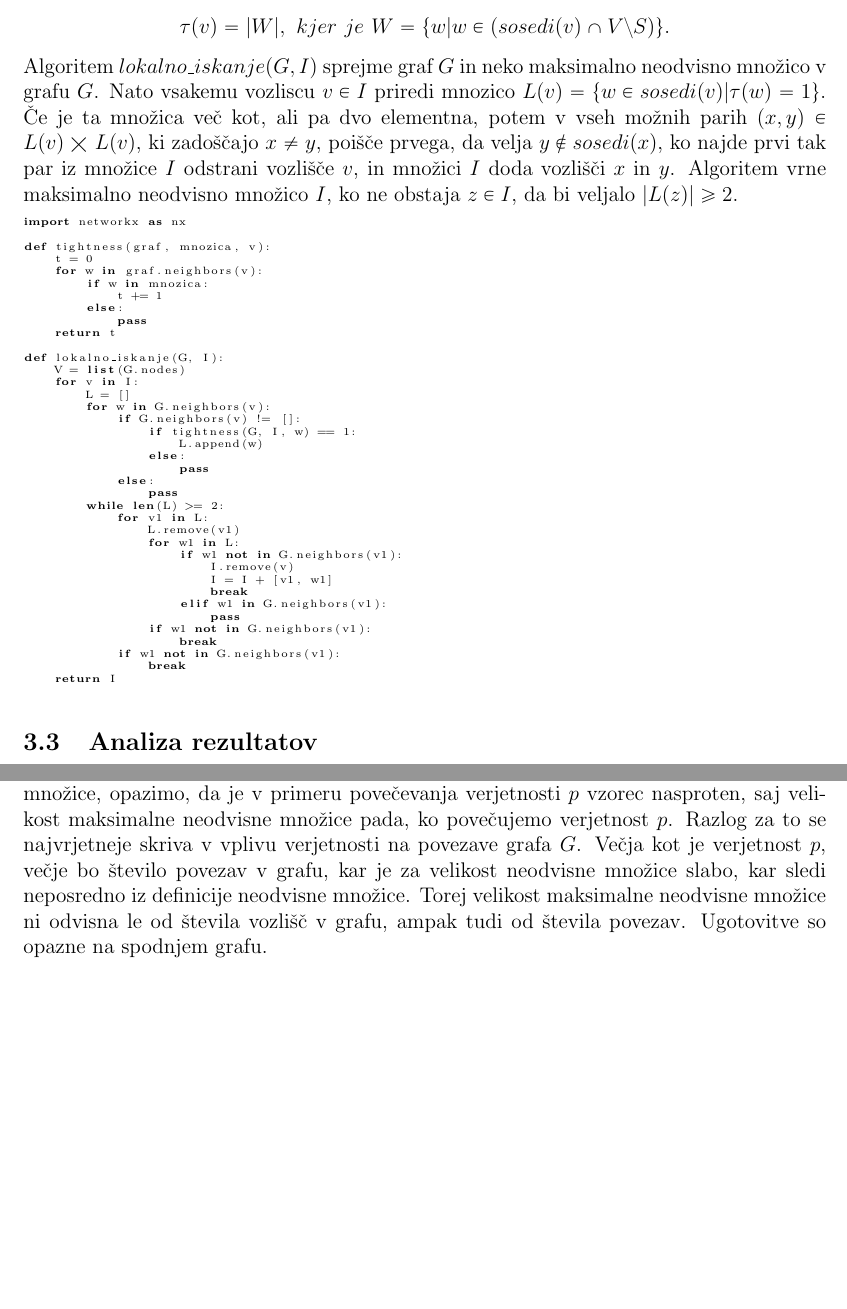
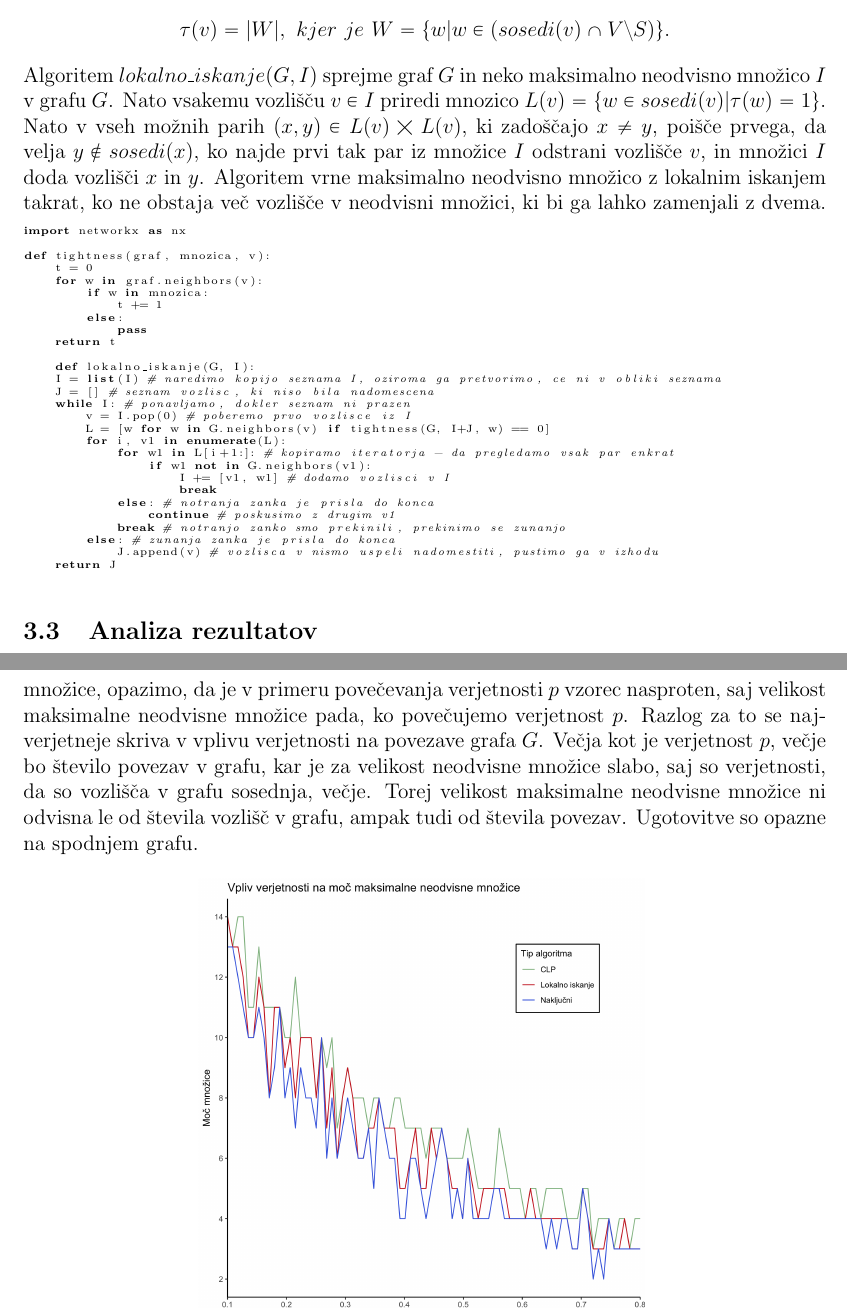
Before and after one commit to zigagartner/Maksimalne-neodvisne-mnozice-z-lokalnim-iskanjem, a LaTeX document (koncno_porocilo.tex): two parts of pages 5 and 11 of 14 before the commit and two parts of pages 5 and 11 of 13 after it, joined at a grey line, cut so that both start at the same text, the shorter picture padded with empty space. Compiled offline with pdfLaTeX.

Commit message:
Popravki

```diff
--- a/koncno_porocilo.tex
+++ b/koncno_porocilo.tex
@@ -177,11 +177,10 @@ Najprej definirajmo $\tau(v)$, v algoritmu imenovan $tightness(v)$.
 	$$\tau(v) = |W|, \ kjer \ je \ W = \{w|w \in (sosedi(v) \cap V \setminus S)\}.$$
 \end{definicija}
 
-\noindent Algoritem $lokalno\_iskanje(G, I)$ sprejme graf $G$ in neko maksimalno neodvisno množico v grafu $G$. Nato vsakemu vozliscu $v \in I$
-priredi mnozico $L(v) = \{w \in sosedi(v)| \tau(w) = 1\}$. Če je ta množica več kot, ali pa dvo elementna, potem v vseh možnih parih
-$(x, y) \in L(v) \bigtimes L(v)$, ki zadoščajo $x \neq y$, poišče prvega, da velja $y \notin sosedi(x)$, ko najde prvi tak par iz množice $I$
-odstrani vozlišče $v$, in množici $I$ doda vozlišči $x$ in $y$. Algoritem vrne maksimalno neodvisno množico $I$, ko ne obstaja $z \in I$,
-da bi veljalo $|L(z)| \geq 2$.
+\noindent Algoritem $lokalno\_iskanje(G, I)$ sprejme graf $G$ in neko maksimalno neodvisno množico $I$ v grafu $G$. Nato vsakemu vozlišču $v \in I$
+priredi mnozico $L(v) = \{w \in sosedi(v)| \tau(w) = 1\}$. Nato v vseh možnih parih $(x, y) \in L(v) \bigtimes L(v)$, ki zadoščajo $x \neq y$,
+poišče prvega, da velja $y \notin sosedi(x)$, ko najde prvi tak par iz množice $I$ odstrani vozlišče $v$, in množici $I$ doda vozlišči $x$ in $y$.
+Algoritem vrne maksimalno neodvisno množico z lokalnim iskanjem takrat, ko ne obstaja več vozlišče v neodvisni množici, ki bi ga lahko zamenjali z dvema.
 
 \begin{lstlisting}[language=Python, basicstyle=\tiny]
 import networkx as nx
@@ -195,33 +194,23 @@ def tightness(graf, mnozica, v):
             pass
     return t
 
-def lokalno_iskanje(G, I):
-    V = list(G.nodes)
-    for v in I:
-        L = []
-        for w in G.neighbors(v):
-            if G.neighbors(v) != []:
-                if tightness(G, I, w) == 1:
-                    L.append(w)
-                else:
-                    pass
-            else:
-                pass
-        while len(L) >= 2:
-            for v1 in L:
-                L.remove(v1)
-                for w1 in L:
-                    if w1 not in G.neighbors(v1):
-                        I.remove(v)
-                        I = I + [v1, w1]
-                        break
-                    elif w1 in G.neighbors(v1):
-                        pass
+    def lokalno_iskanje(G, I):
+    I = list(I) # naredimo kopijo seznama I, oziroma ga pretvorimo, ce ni v obliki seznama
+    J = [] # seznam vozlisc, ki niso bila nadomescena
+    while I: # ponavljamo, dokler seznam ni prazen
+        v = I.pop(0) # poberemo prvo vozlisce iz I
+        L = [w for w in G.neighbors(v) if tightness(G, I+J, w) == 0]
+        for i, v1 in enumerate(L):
+            for w1 in L[i+1:]: # kopiramo iteratorja - da pregledamo vsak par enkrat
                 if w1 not in G.neighbors(v1):
+                    I += [v1, w1] # dodamo vozlisci v I
                     break
-            if w1 not in G.neighbors(v1):
-                break
-    return I
+            else: # notranja zanka je prisla do konca
+                continue # poskusimo z drugim v1
+            break # notranjo zanko smo prekinili, prekinimo se zunanjo
+        else: # zunanja zanka je prisla do konca
+            J.append(v) # vozlisca v nismo uspeli nadomestiti, pustimo ga v izhodu
+    return J
 \end{lstlisting}
 
 \subsection{Analiza rezultatov}
@@ -350,7 +337,7 @@ Vrednosti verjetnosti sva dobila s klicom funkcije $numpy.linspace(0.1, 0.8, 80)
 
 \noindent Če je s povečevanjem velikosti množice $V$ naraščala tudi velikost maksimalne neodvisne množice, opazimo, da je v primeru povečevanja verjetnosti $p$ vzorec nasproten, saj
-velikost maksimalne neodvisne množice pada, ko povečujemo verjetnost $p$. Razlog za to se najvrjetneje skriva v vplivu verjetnosti na povezave grafa $G$.
-Večja kot je verjetnost $p$, večje bo število povezav v grafu, kar je za velikost neodvisne množice slabo, kar sledi neposredno iz definicije neodvisne množice.
+velikost maksimalne neodvisne množice pada, ko povečujemo verjetnost $p$. Razlog za to se najverjetneje skriva v vplivu verjetnosti na povezave grafa $G$.
+Večja kot je verjetnost $p$, večje bo število povezav v grafu, kar je za velikost neodvisne množice slabo, saj so verjetnosti, da so vozlišča v grafu sosednja, večje.
 Torej velikost maksimalne neodvisne množice ni odvisna le od števila vozlišč v grafu, ampak tudi od števila povezav. Ugotovitve so opazne na spodnjem grafu.
 
 \begin{figure}[h!]
```
Also changed, not shown: koncno_porocilo.pdf, koncno_porocilo.tex (44 more changed lines), 1 other file.
